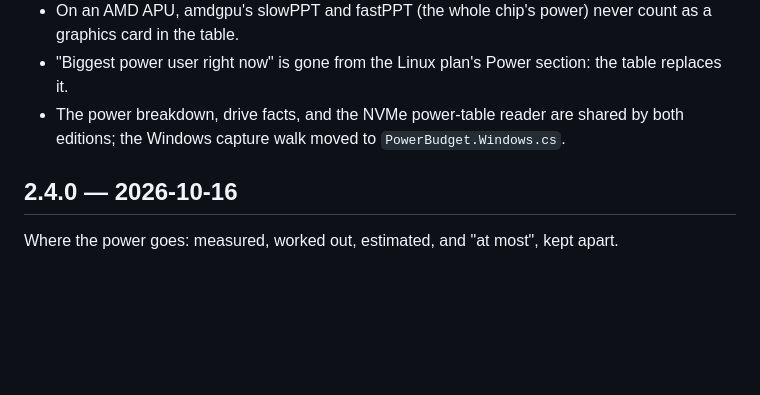
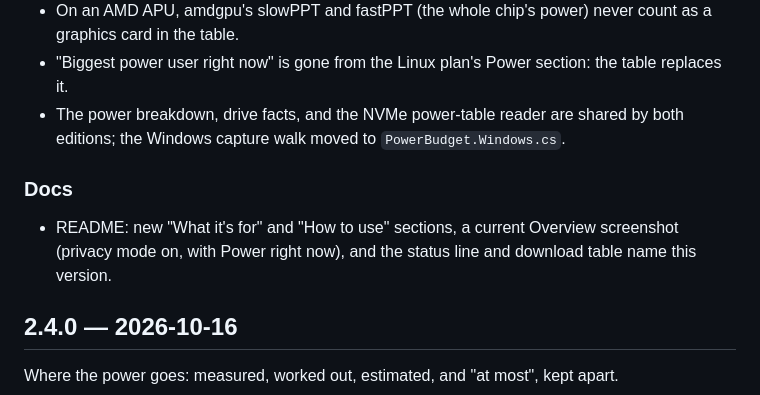
Before and after one commit to mikedopp/BoardScout, a Markdown page: CHANGELOG.md, the part around the change. Drawn GitHub-style; blank space fills up the shorter version.

```diff
--- a/CHANGELOG.md
+++ b/CHANGELOG.md
@@ -32,6 +32,10 @@ The Linux edition shows where the power goes too.
 - "Biggest power user right now" is gone from the Linux plan's Power section: the table replaces it.
 - The power breakdown, drive facts, and the NVMe power-table reader are shared by both editions; the Windows
   capture walk moved to `PowerBudget.Windows.cs`.
+
+### Docs
+- README: new "What it's for" and "How to use" sections, a current Overview screenshot (privacy mode on, with
+  Power right now), and the status line and download table name this version.
 
 ## 2.4.0 — 2026-10-16
 
```
Also changed, not shown: README.md (+42 -5 lines), docs/screenshots/overview.png, 1 other file.
